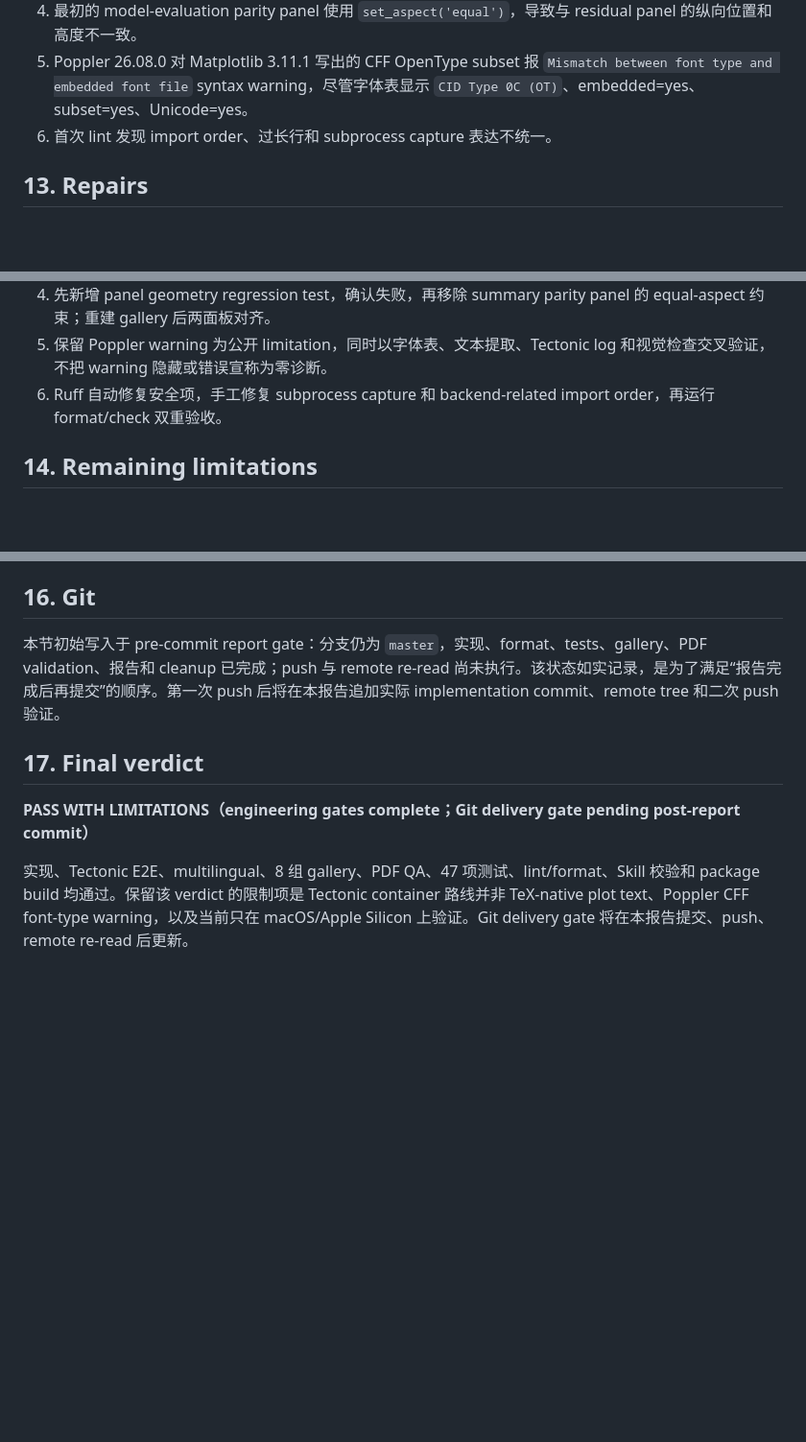
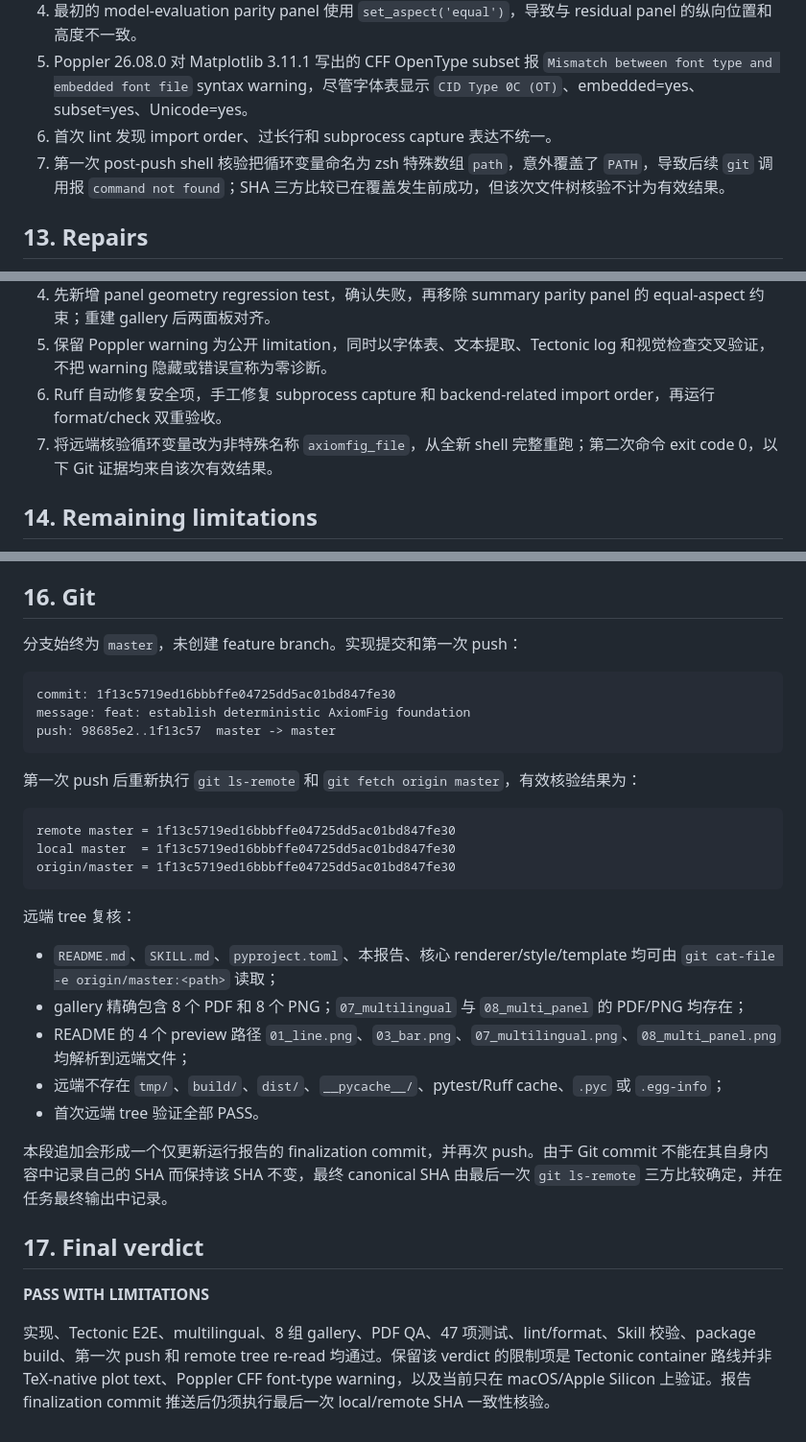
Before and after one commit to cigit-zgy/axiomfig, a Markdown page: reports/agent/260829_agent_01.md, 3 parts joined by grey strips. Shown at 96% size. Drawn GitHub-style; blank space fills up the shorter version.

Commit message:
docs: record post-push verification

````diff
--- a/reports/agent/260829_agent_01.md
+++ b/reports/agent/260829_agent_01.md
@@ -212,6 +212,7 @@ gallery 最终只含以下 16 个文件：
 4. 最初的 model-evaluation parity panel 使用 `set_aspect('equal')`，导致与 residual panel 的纵向位置和高度不一致。
 5. Poppler 26.08.0 对 Matplotlib 3.11.1 写出的 CFF OpenType subset 报 `Mismatch between font type and embedded font file` syntax warning，尽管字体表显示 `CID Type 0C (OT)`、embedded=yes、subset=yes、Unicode=yes。
 6. 首次 lint 发现 import order、过长行和 subprocess capture 表达不统一。
+7. 第一次 post-push shell 核验把循环变量命名为 zsh 特殊数组 `path`，意外覆盖了 `PATH`，导致后续 `git` 调用报 `command not found`；SHA 三方比较已在覆盖发生前成功，但该次文件树核验不计为有效结果。
 
 ## 13. Repairs
 
@@ -221,6 +222,7 @@ gallery 最终只含以下 16 个文件：
 4. 先新增 panel geometry regression test，确认失败，再移除 summary parity panel 的 equal-aspect 约束；重建 gallery 后两面板对齐。
 5. 保留 Poppler warning 为公开 limitation，同时以字体表、文本提取、Tectonic log 和视觉检查交叉验证，不把 warning 隐藏或错误宣称为零诊断。
 6. Ruff 自动修复安全项，手工修复 subprocess capture 和 backend-related import order，再运行 format/check 双重验收。
+7. 将远端核验循环变量改为非特殊名称 `axiomfig_file`，从全新 shell 完整重跑；第二次命令 exit code 0，以下 Git 证据均来自该次有效结果。
 
 ## 14. Remaining limitations
 
@@ -282,10 +284,34 @@ axiomfig-skill/
 
 ## 16. Git
 
-本节初始写入于 pre-commit report gate：分支仍为 `master`，实现、format、tests、gallery、PDF validation、报告和 cleanup 已完成；push 与 remote re-read 尚未执行。该状态如实记录，是为了满足“报告完成后再提交”的顺序。第一次 push 后将在本报告追加实际 implementation commit、remote tree 和二次 push 验证。
+分支始终为 `master`，未创建 feature branch。实现提交和第一次 push：
+
+```text
+commit: 1f13c5719ed16bbbffe04725dd5ac01bd847fe30
+message: feat: establish deterministic AxiomFig foundation
+push: 98685e2..1f13c57  master -> master
+```
+
+第一次 push 后重新执行 `git ls-remote` 和 `git fetch origin master`，有效核验结果为：
+
+```text
+remote master = 1f13c5719ed16bbbffe04725dd5ac01bd847fe30
+local master  = 1f13c5719ed16bbbffe04725dd5ac01bd847fe30
+origin/master = 1f13c5719ed16bbbffe04725dd5ac01bd847fe30
+```
+
+远端 tree 复核：
+
+- `README.md`、`SKILL.md`、`pyproject.toml`、本报告、核心 renderer/style/template 均可由 `git cat-file -e origin/master:<path>` 读取；
+- gallery 精确包含 8 个 PDF 和 8 个 PNG；`07_multilingual` 与 `08_multi_panel` 的 PDF/PNG 均存在；
+- README 的 4 个 preview 路径 `01_line.png`、`03_bar.png`、`07_multilingual.png`、`08_multi_panel.png` 均解析到远端文件；
+- 远端不存在 `tmp/`、`build/`、`dist/`、`__pycache__/`、pytest/Ruff cache、`.pyc` 或 `.egg-info`；
+- 首次远端 tree 验证全部 PASS。
+
+本段追加会形成一个仅更新运行报告的 finalization commit，并再次 push。由于 Git commit 不能在其自身内容中记录自己的 SHA 而保持该 SHA 不变，最终 canonical SHA 由最后一次 `git ls-remote` 三方比较确定，并在任务最终输出中记录。
 
 ## 17. Final verdict
 
-**PASS WITH LIMITATIONS（engineering gates complete；Git delivery gate pending post-report commit）**
+**PASS WITH LIMITATIONS**
 
-实现、Tectonic E2E、multilingual、8 组 gallery、PDF QA、47 项测试、lint/format、Skill 校验和 package build 均通过。保留该 verdict 的限制项是 Tectonic container 路线并非 TeX-native plot text、Poppler CFF font-type warning，以及当前只在 macOS/Apple Silicon 上验证。Git delivery gate 将在本报告提交、push、remote re-read 后更新。
+实现、Tectonic E2E、multilingual、8 组 gallery、PDF QA、47 项测试、lint/format、Skill 校验、package build、第一次 push 和 remote tree re-read 均通过。保留该 verdict 的限制项是 Tectonic container 路线并非 TeX-native plot text、Poppler CFF font-type warning，以及当前只在 macOS/Apple Silicon 上验证。报告 finalization commit 推送后仍须执行最后一次 local/remote SHA 一致性核验。
````
